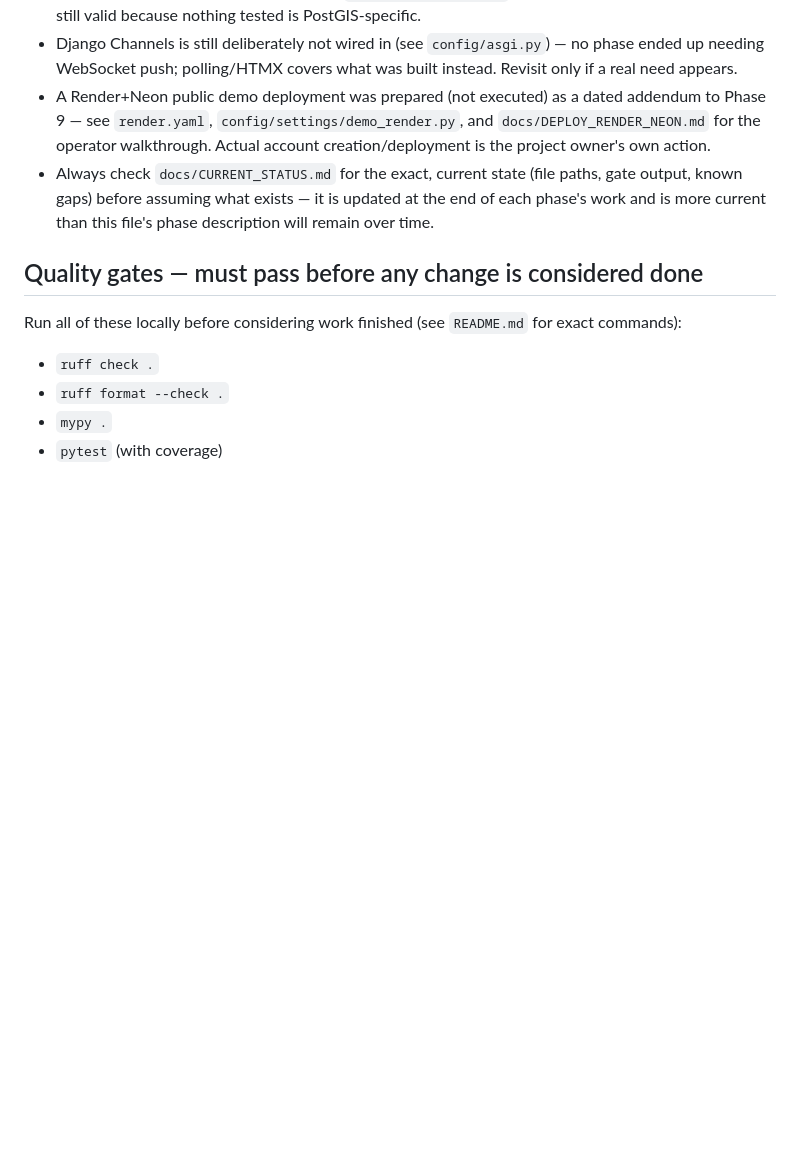
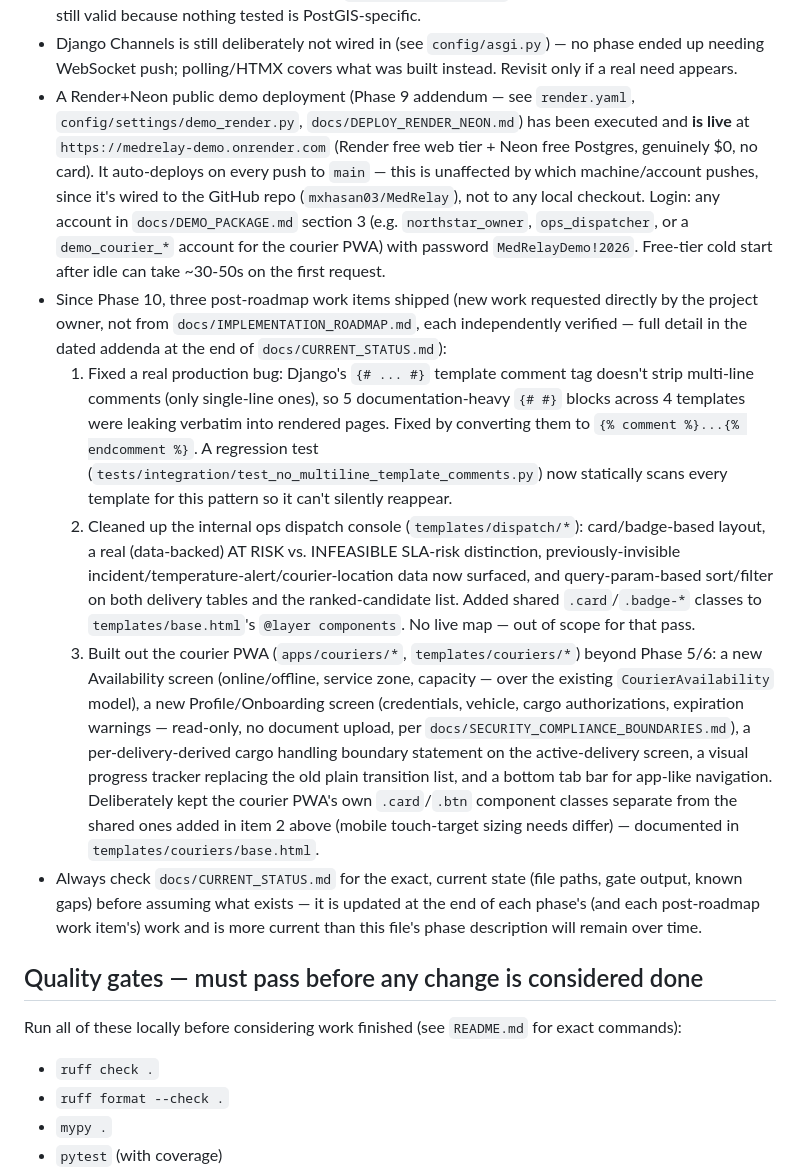
Before and after one commit to mxhasan03/MedRelay, a Markdown page: CLAUDE.md, the part around the change. GitHub-like rendering; blank space fills up the shorter version.

```diff
--- a/CLAUDE.md
+++ b/CLAUDE.md
@@ -158,12 +158,42 @@ means:
 - Django Channels is still deliberately not wired in (see `config/asgi.py`) — no phase ended up
   needing WebSocket push; polling/HTMX covers what was built instead. Revisit only if a real need
   appears.
-- A Render+Neon public demo deployment was prepared (not executed) as a dated addendum to Phase 9
-  — see `render.yaml`, `config/settings/demo_render.py`, and `docs/DEPLOY_RENDER_NEON.md` for the
-  operator walkthrough. Actual account creation/deployment is the project owner's own action.
+- A Render+Neon public demo deployment (Phase 9 addendum — see `render.yaml`,
+  `config/settings/demo_render.py`, `docs/DEPLOY_RENDER_NEON.md`) has been executed and **is live**
+  at `https://medrelay-demo.onrender.com` (Render free web tier + Neon free Postgres, genuinely $0,
+  no card). It auto-deploys on every push to `main` — this is unaffected by which machine/account
+  pushes, since it's wired to the GitHub repo (`mxhasan03/MedRelay`), not to any local checkout.
+  Login: any account in `docs/DEMO_PACKAGE.md` section 3 (e.g. `northstar_owner`, `ops_dispatcher`,
+  or a `demo_courier_*` account for the courier PWA) with password `MedRelayDemo!2026`. Free-tier
+  cold start after idle can take ~30-50s on the first request.
+- Since Phase 10, three post-roadmap work items shipped (new work requested directly by the
+  project owner, not from `docs/IMPLEMENTATION_ROADMAP.md`, each independently verified — full
+  detail in the dated addenda at the end of `docs/CURRENT_STATUS.md`):
+  1. Fixed a real production bug: Django's `{# ... #}` template comment tag doesn't strip
+     multi-line comments (only single-line ones), so 5 documentation-heavy `{# #}` blocks across
+     4 templates were leaking verbatim into rendered pages. Fixed by converting them to
+     `{% comment %}...{% endcomment %}`. A regression test
+     (`tests/integration/test_no_multiline_template_comments.py`) now statically scans every
+     template for this pattern so it can't silently reappear.
+  2. Cleaned up the internal ops dispatch console (`templates/dispatch/*`): card/badge-based
+     layout, a real (data-backed) AT RISK vs. INFEASIBLE SLA-risk distinction, previously-invisible
+     incident/temperature-alert/courier-location data now surfaced, and query-param-based
+     sort/filter on both delivery tables and the ranked-candidate list. Added shared
+     `.card`/`.badge-*` classes to `templates/base.html`'s `@layer components`. No live map — out
+     of scope for that pass.
+  3. Built out the courier PWA (`apps/couriers/*`, `templates/couriers/*`) beyond Phase 5/6: a new
+     Availability screen (online/offline, service zone, capacity — over the existing
+     `CourierAvailability` model), a new Profile/Onboarding screen (credentials, vehicle, cargo
+     authorizations, expiration warnings — read-only, no document upload, per
+     `docs/SECURITY_COMPLIANCE_BOUNDARIES.md`), a per-delivery-derived cargo handling boundary
+     statement on the active-delivery screen, a visual progress tracker replacing the old plain
+     transition list, and a bottom tab bar for app-like navigation. Deliberately kept the courier
+     PWA's own `.card`/`.btn` component classes separate from the shared ones added in item 2 above
+     (mobile touch-target sizing needs differ) — documented in `templates/couriers/base.html`.
 - Always check `docs/CURRENT_STATUS.md` for the exact, current state (file paths, gate output,
-  known gaps) before assuming what exists — it is updated at the end of each phase's work and is
-  more current than this file's phase description will remain over time.
+  known gaps) before assuming what exists — it is updated at the end of each phase's (and each
+  post-roadmap work item's) work and is more current than this file's phase description will
+  remain over time.
 
 ## Quality gates — must pass before any change is considered done
 
```
Also changed, not shown: AGENTS.md (added, +6 -0 lines), ONBOARDING.md (added, +175 -0 lines).
